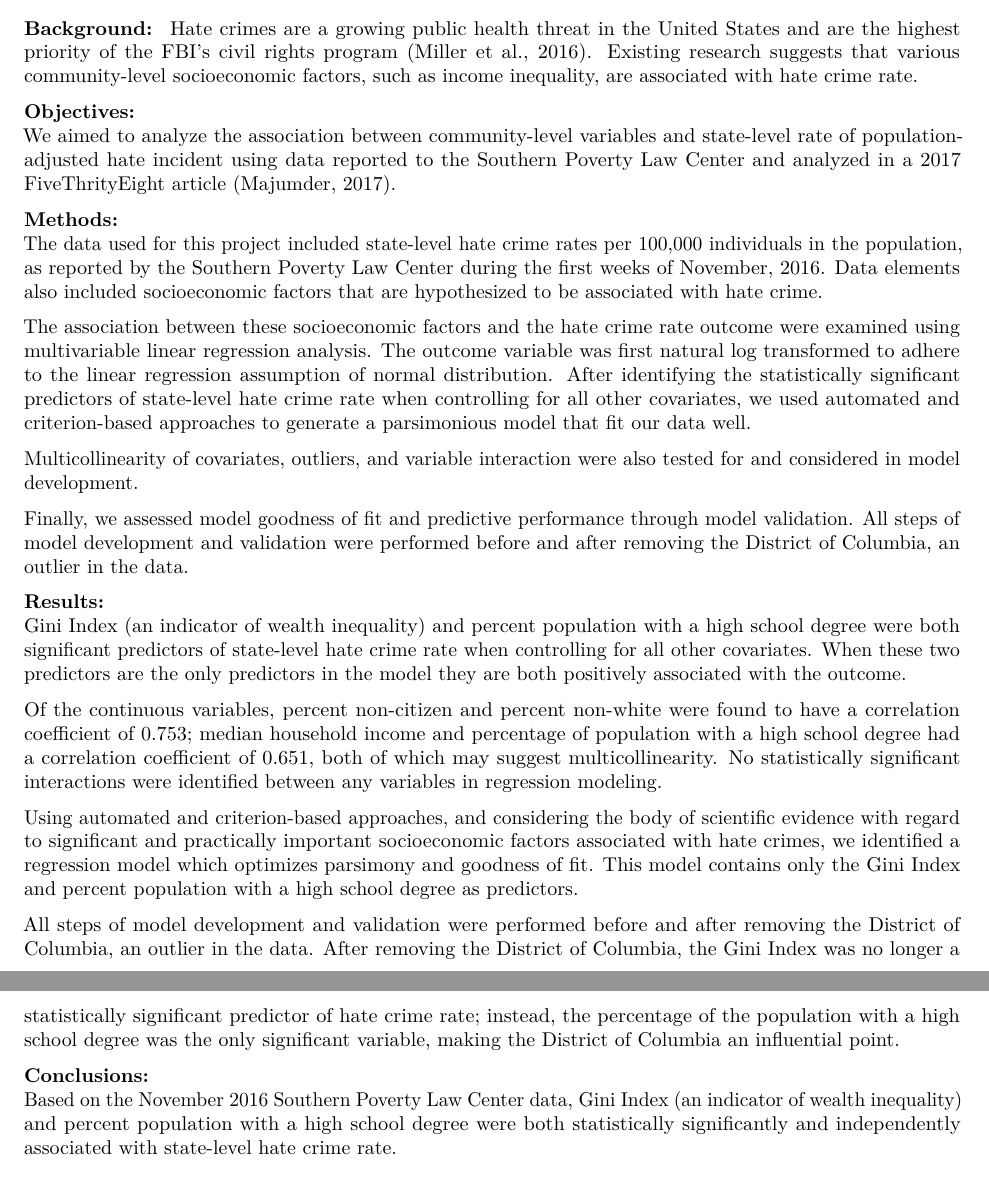
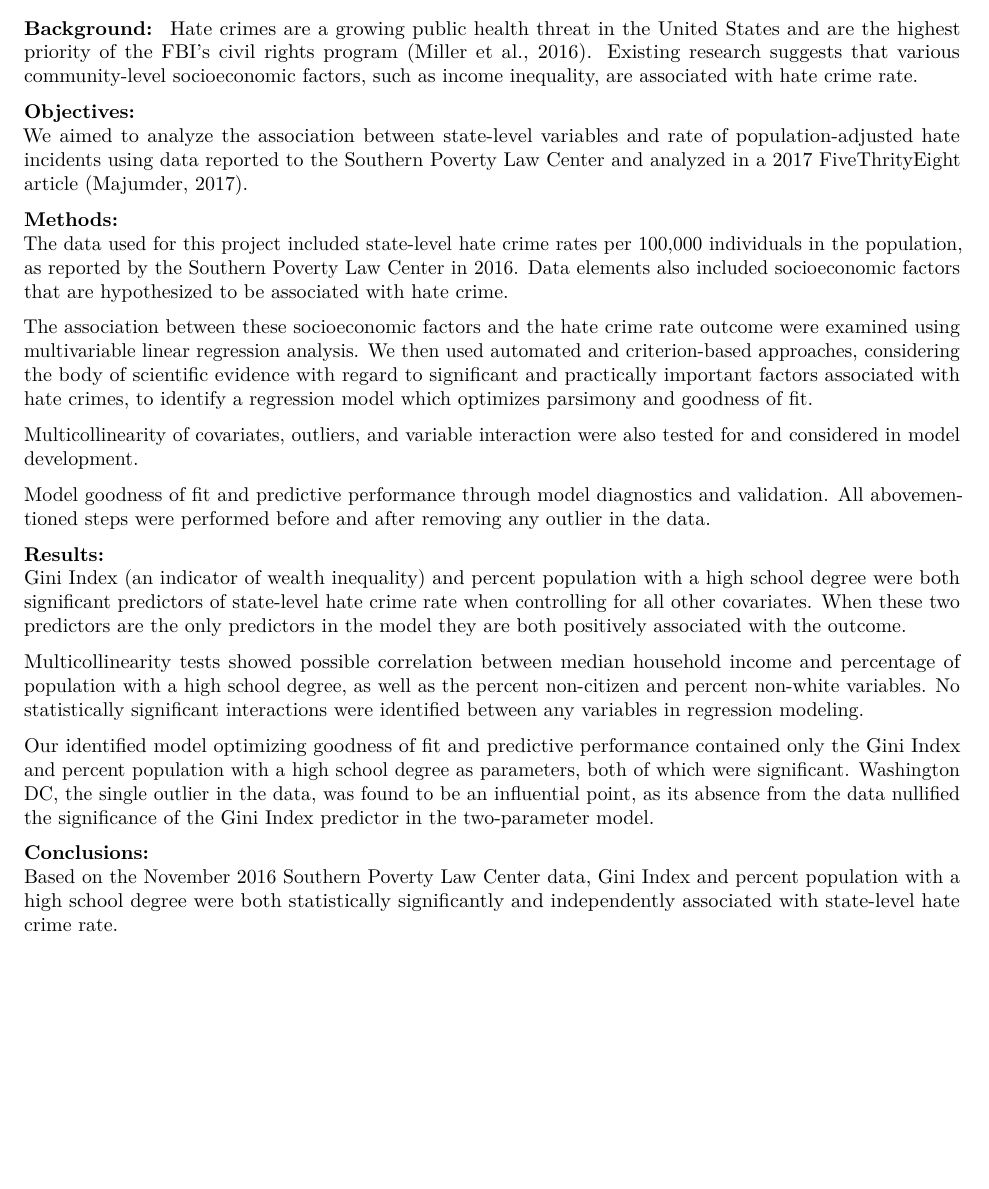
Before and after one commit to NICE8x/biostat_methods_project, an R Markdown document (project_report.Rmd): two parts of pages 1 and 2 of 12 before the commit and part of page 1 of 12 after it, the two joined at a grey line, cut so that both start at the same text, the shorter picture padded with empty space. Rendered offline with R 4.5, knitr and Pandoc, then LaTeX, with nearby package versions; column names are cleaned by a stand-in for the janitor package.

Commit message:
edits to abstract

```diff
--- a/project_report.Rmd
+++ b/project_report.Rmd
@@ -28,28 +28,26 @@ hate_crimes_df <- read.csv("./data/HateCrimes.csv") %>%
 Hate crimes are a growing public health threat in the United States and are the highest priority of the FBI’s civil rights program (Miller et al., 2016). Existing research suggests that various community-level socioeconomic factors, such as income inequality, are associated with hate crime rate.
 
 **Objectives:**\
-We aimed to analyze the association between community-level variables and state-level rate of population-adjusted hate incident using data reported to the Southern Poverty Law Center and analyzed in a 2017 FiveThrityEight article (Majumder, 2017).
+We aimed to analyze the association between state-level variables and rate of population-adjusted hate incidents using data reported to the Southern Poverty Law Center and analyzed in a 2017 FiveThrityEight article (Majumder, 2017).
 
 **Methods:**\
-The data used for this project included state-level hate crime rates per 100,000 individuals in the population, as reported by the Southern Poverty Law Center during the first weeks of November, 2016. Data elements also included socioeconomic factors that are hypothesized to be associated with hate crime.
+The data used for this project included state-level hate crime rates per 100,000 individuals in the population, as reported by the Southern Poverty Law Center in 2016. Data elements also included socioeconomic factors that are hypothesized to be associated with hate crime.
 
-The association between these socioeconomic factors and the hate crime rate outcome were examined using multivariable linear regression analysis. The outcome variable was first natural log transformed to adhere to the linear regression assumption of normal distribution. After identifying the statistically significant predictors of state-level hate crime rate when controlling for all other covariates, we used automated and criterion-based approaches to generate a parsimonious model that fit our data well.
+The association between these socioeconomic factors and the hate crime rate outcome were examined using multivariable linear regression analysis. We then used automated and criterion-based approaches, considering the body of scientific evidence with regard to significant and practically important factors associated with hate crimes, to identify a regression model which optimizes parsimony and goodness of fit.
 
 Multicollinearity of covariates, outliers, and variable interaction were also tested for and considered in model development.
 
-Finally, we assessed model goodness of fit and predictive performance through model validation. All steps of model development and validation were performed before and after removing the District of Columbia, an outlier in the data.
+Model goodness of fit and predictive performance through model diagnostics and validation. All abovementioned steps were performed before and after removing any outlier in the data.
 
 **Results:**\
 Gini Index (an indicator of wealth inequality) and percent population with a high school degree were both significant predictors of state-level hate crime rate when controlling for all other covariates.  When these two predictors are the only predictors in the model they are both positively associated with the outcome.
 
-Of the continuous variables, percent non-citizen and percent non-white were found to have a correlation coefficient of 0.753; median household income and percentage of population with a high school degree had a correlation coefficient of 0.651, both of which may suggest multicollinearity. No statistically significant interactions were identified between any variables in regression modeling.
+Multicollinearity tests showed possible correlation between median household income and percentage of population with a high school degree, as well as the percent non-citizen and percent non-white variables. No statistically significant interactions were identified between any variables in regression modeling.
 
-Using automated and criterion-based approaches, and considering the body of scientific evidence with regard to significant and practically important socioeconomic factors associated with hate crimes, we identified a regression model which optimizes parsimony and goodness of fit. This model contains only the Gini Index and percent population with a high school degree as predictors.
-
-All steps of model development and validation were performed before and after removing the District of Columbia, an outlier in the data. After removing the District of Columbia, the Gini Index was no longer a statistically significant predictor of hate crime rate; instead, the percentage of the population with a high school degree was the only significant variable, making the District of Columbia an influential point.
+Our identified model optimizing goodness of fit and predictive performance contained only the Gini Index and percent population with a high school degree as parameters, both of which were significant. Washington DC, the single outlier in the data, was found to be an influential point, as its absence from the data nullified the significance of the Gini Index predictor in the two-parameter model.
 
 **Conclusions:**\
-Based on the November 2016 Southern Poverty Law Center data, Gini Index (an indicator of wealth inequality) and percent population with a high school degree were both statistically significantly and independently associated with state-level hate crime rate.
+Based on the November 2016 Southern Poverty Law Center data, Gini Index and percent population with a high school degree were both statistically significantly and independently associated with state-level hate crime rate.
 
 ## Introduction
 
```
